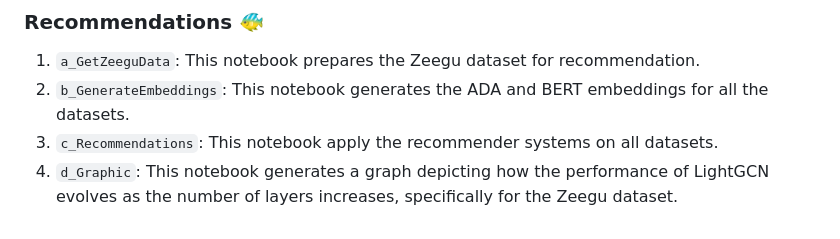
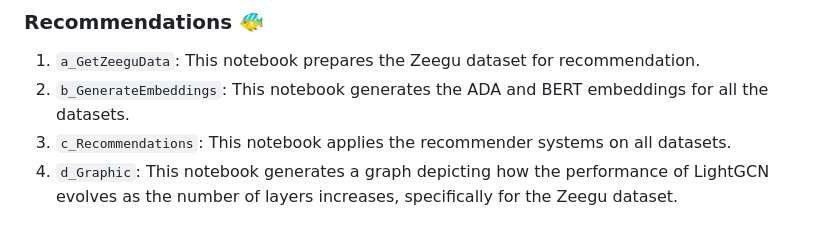
Before and after one commit to michalis0/LLM_difficulty_recommendations, a Markdown page: README.md, the part around the change. Drawn GitHub-style.

```diff
--- a/README.md
+++ b/README.md
@@ -94,5 +94,5 @@ Notebooks are intended to be executed in alphabetical order. Notebooks in the **
 
 1. `a_GetZeeguData`: This notebook prepares the Zeegu dataset for recommendation.
 2. `b_GenerateEmbeddings`: This notebook generates the ADA and BERT embeddings for all the datasets.
-3. `c_Recommendations`: This notebook apply the recommender systems on all datasets.
+3. `c_Recommendations`: This notebook applies the recommender systems on all datasets.
 4. `d_Graphic`: This notebook generates a graph depicting how the performance of LightGCN evolves as the number of layers increases, specifically for the Zeegu dataset.
```
